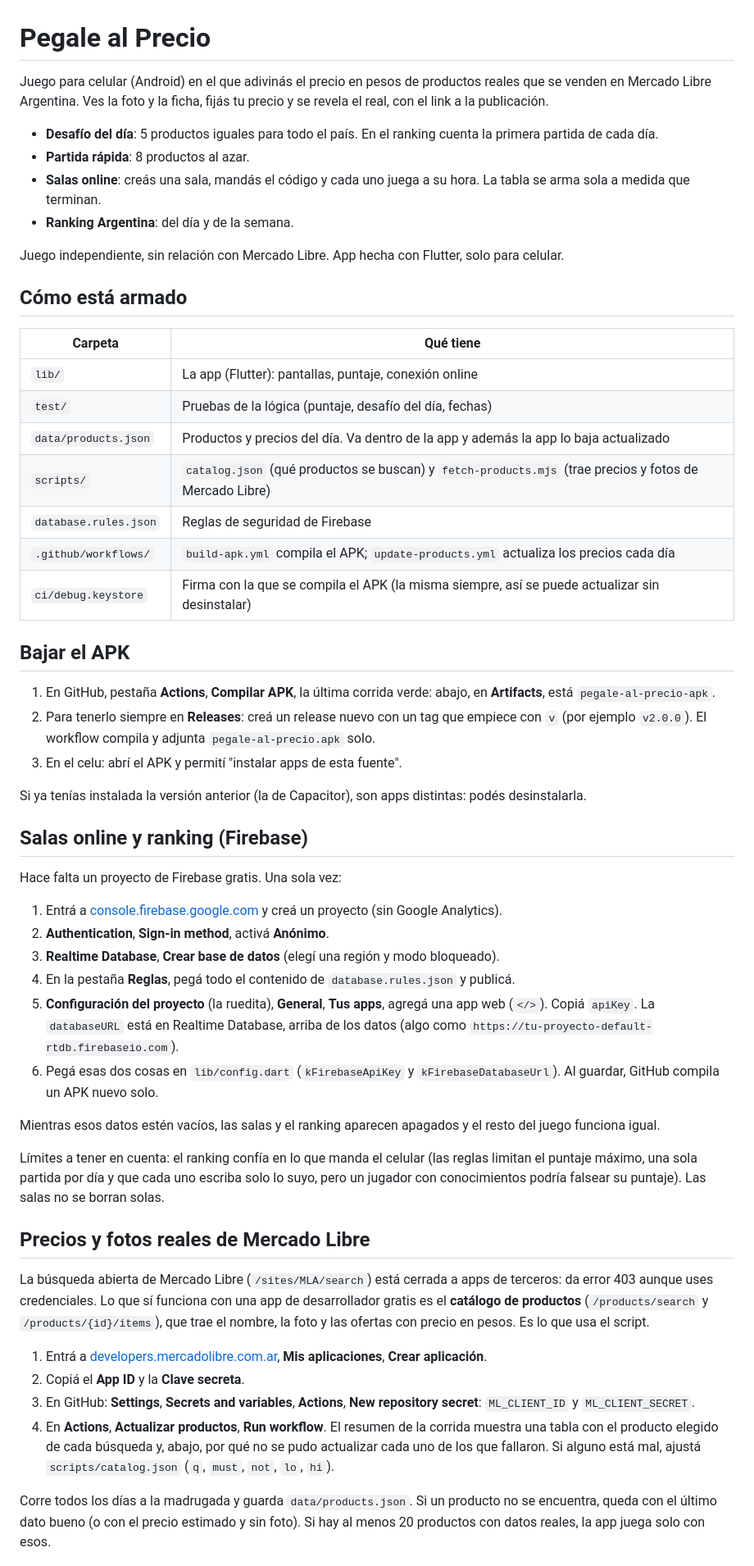
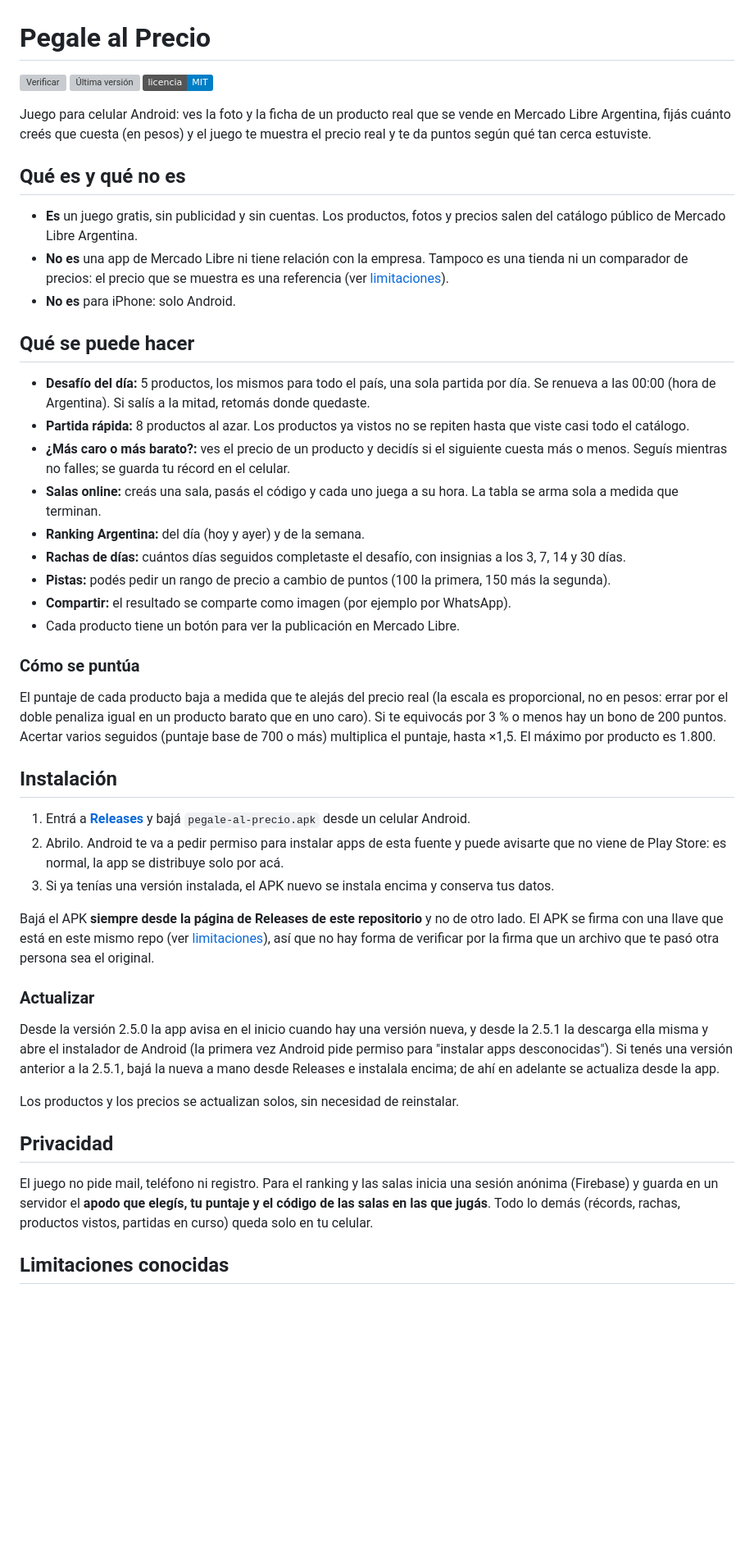
Before and after one commit to B3njaminGC/Pegale-al-Precio, a Markdown page: README.md, the part around one of its changes. Shown at 82% size. Drawn GitHub-style; badges without logos; blank space fills up the shorter version; grey boxes are pictures that could not be loaded.

```diff
--- a/README.md
+++ b/README.md
@@ -1,57 +1,50 @@
 # Pegale al Precio
 
-Juego para celular (Android) en el que adivinás el precio en pesos de productos reales que se venden en Mercado Libre Argentina. Ves la foto y la ficha, fijás tu precio y se revela el real, con el link a la publicación.
+[![Verificar](https://github.com/B3njaminGC/Pegale-al-Precio/actions/workflows/verificar.yml/badge.svg)](https://github.com/B3njaminGC/Pegale-al-Precio/actions/workflows/verificar.yml)
+[![Última versión](https://img.shields.io/github/v/release/B3njaminGC/Pegale-al-Precio?label=versi%C3%B3n)](https://github.com/B3njaminGC/Pegale-al-Precio/releases/latest)
+[![Licencia: MIT](https://img.shields.io/badge/licencia-MIT-blue.svg)](LICENSE)
 
-- **Desafío del día**: 5 productos iguales para todo el país. En el ranking cuenta la primera partida de cada día.
-- **Partida rápida**: 8 productos al azar.
-- **Salas online**: creás una sala, mandás el código y cada uno juega a su hora. La tabla se arma sola a medida que terminan.
-- **Ranking Argentina**: del día y de la semana.
+Juego para celular Android: ves la foto y la ficha de un producto real que se vende en Mercado Libre Argentina, fijás cuánto creés que cuesta (en pesos) y el juego te muestra el precio real y te da puntos según qué tan cerca estuviste.
 
-Juego independiente, sin relación con Mercado Libre. App hecha con Flutter, solo para celular.
+## Qué es y qué no es
 
-## Cómo está armado
+- **Es** un juego gratis, sin publicidad y sin cuentas. Los productos, fotos y precios salen del catálogo público de Mercado Libre Argentina.
+- **No es** una app de Mercado Libre ni tiene relación con la empresa. Tampoco es una tienda ni un comparador de precios: el precio que se muestra es una referencia (ver [limitaciones](#limitaciones-conocidas)).
+- **No es** para iPhone: solo Android.
 
-| Carpeta | Qué tiene |
-|---|---|
-| `lib/` | La app (Flutter): pantallas, puntaje, conexión online |
-| `test/` | Pruebas de la lógica (puntaje, desafío del día, fechas) |
-| `data/products.json` | Productos y precios del día. Va dentro de la app y además la app lo baja actualizado |
-| `scripts/` | `catalog.json` (qué productos se buscan) y `fetch-products.mjs` (trae precios y fotos de Mercado Libre) |
-| `database.rules.json` | Reglas de seguridad de Firebase |
-| `.github/workflows/` | `build-apk.yml` compila el APK; `update-products.yml` actualiza los precios cada día |
-| `ci/debug.keystore` | Firma con la que se compila el APK (la misma siempre, así se puede actualizar sin desinstalar) |
+## Qué se puede hacer
 
-## Bajar el APK
+- **Desafío del día:** 5 productos, los mismos para todo el país, una sola partida por día. Se renueva a las 00:00 (hora de Argentina). Si salís a la mitad, retomás donde quedaste.
+- **Partida rápida:** 8 productos al azar. Los productos ya vistos no se repiten hasta que viste casi todo el catálogo.
+- **¿Más caro o más barato?:** ves el precio de un producto y decidís si el siguiente cuesta más o menos. Seguís mientras no falles; se guarda tu récord en el celular.
+- **Salas online:** creás una sala, pasás el código y cada uno juega a su hora. La tabla se arma sola a medida que terminan.
+- **Ranking Argentina:** del día (hoy y ayer) y de la semana.
+- **Rachas de días:** cuántos días seguidos completaste el desafío, con insignias a los 3, 7, 14 y 30 días.
+- **Pistas:** podés pedir un rango de precio a cambio de puntos (100 la primera, 150 más la segunda).
+- **Compartir:** el resultado se comparte como imagen (por ejemplo por WhatsApp).
+- Cada producto tiene un botón para ver la publicación en Mercado Libre.
 
-1. En GitHub, pestaña **Actions**, **Compilar APK**, la última corrida verde: abajo, en **Artifacts**, está `pegale-al-precio-apk`.
-2. Para tenerlo siempre en **Releases**: creá un release nuevo con un tag que empiece con `v` (por ejemplo `v2.0.0`). El workflow compila y adjunta `pegale-al-precio.apk` solo.
-3. En el celu: abrí el APK y permití "instalar apps de esta fuente".
+### Cómo se puntúa
 
-Si ya tenías instalada la versión anterior (la de Capacitor), son apps distintas: podés desinstalarla.
+El puntaje de cada producto baja a medida que te alejás del precio real (la escala es proporcional, no en pesos: errar por el doble penaliza igual en un producto barato que en uno caro). Si te equivocás por 3 % o menos hay un bono de 200 puntos. Acertar varios seguidos (puntaje base de 700 o más) multiplica el puntaje, hasta ×1,5. El máximo por producto es 1.800.
 
-## Salas online y ranking (Firebase)
+## Instalación
 
-Hace falta un proyecto de Firebase gratis. Una sola vez:
+1. Entrá a [**Releases**](https://github.com/B3njaminGC/Pegale-al-Precio/releases/latest) y bajá `pegale-al-precio.apk` desde un celular Android.
+2. Abrilo. Android te va a pedir permiso para instalar apps de esta fuente y puede avisarte que no viene de Play Store: es normal, la app se distribuye solo por acá.
+3. Si ya tenías una versión instalada, el APK nuevo se instala encima y conserva tus datos.
 
-1. Entrá a [console.firebase.google.com](https://console.firebase.google.com) y creá un proyecto (sin Google Analytics).
-2. **Authentication**, **Sign-in method**, activá **Anónimo**.
-3. **Realtime Database**, **Crear base de datos** (elegí una región y modo bloqueado).
-4. En la pestaña **Reglas**, pegá todo el contenido de `database.rules.json` y publicá.
-5. **Configuración del proyecto** (la ruedita), **General**, **Tus apps**, agregá una app web (`</>`). Copiá `apiKey`. La `databaseURL` está en Realtime Database, arriba de los datos (algo como `https://tu-proyecto-default-rtdb.firebaseio.com`).
-6. Pegá esas dos cosas en `lib/config.dart` (`kFirebaseApiKey` y `kFirebaseDatabaseUrl`). Al guardar, GitHub compila un APK nuevo solo.
+Bajá el APK **siempre desde la página de Releases de este repositorio** y no de otro lado. El APK se firma con una llave que está en este mismo repo (ver [limitaciones](#limitaciones-conocidas)), así que no hay forma de verificar por la firma que un archivo que te pasó otra persona sea el original.
 
-Mientras esos datos estén vacíos, las salas y el ranking aparecen apagados y el resto del juego funciona igual.
+### Actualizar
 
-Límites a tener en cuenta: el ranking confía en lo que manda el celular (las reglas limitan el puntaje máximo, una sola partida por día y que cada uno escriba solo lo suyo, pero un jugador con conocimientos podría falsear su puntaje). Las salas no se borran solas.
+Desde la versión 2.5.0 la app avisa en el inicio cuando hay una versión nueva, y desde la 2.5.1 la descarga ella misma y abre el instalador de Android (la primera vez Android pide permiso para "instalar apps desconocidas"). Si tenés una versión anterior a la 2.5.1, bajá la nueva a mano desde Releases e instalala encima; de ahí en adelante se actualiza desde la app.
 
-## Precios y fotos reales de Mercado Libre
+Los productos y los precios se actualizan solos, sin necesidad de reinstalar.
 
-La búsqueda abierta de Mercado Libre (`/sites/MLA/search`) está cerrada a apps de terceros: da error 403 aunque uses credenciales. Lo que sí funciona con una app de desarrollador gratis es el **catálogo de productos** (`/products/search` y `/products/{id}/items`), que trae el nombre, la foto y las ofertas con precio en pesos. Es lo que usa el script.
+## Privacidad
 
-1. Entrá a [developers.mercadolibre.com.ar](https://developers.mercadolibre.com.ar), **Mis aplicaciones**, **Crear aplicación**.
-2. Copiá el **App ID** y la **Clave secreta**.
-3. En GitHub: **Settings**, **Secrets and variables**, **Actions**, **New repository secret**: `ML_CLIENT_ID` y `ML_CLIENT_SECRET`.
-4. En **Actions**, **Actualizar productos**, **Run workflow**. El resumen de la corrida muestra una tabla con el producto elegido de cada búsqueda y, abajo, por qué no se pudo actualizar cada uno de los que fallaron. Si alguno está mal, ajustá `scripts/catalog.json` (`q`, `must`, `not`, `lo`, `hi`).
+El juego no pide mail, teléfono ni registro. Para el ranking y las salas inicia una sesión anónima (Firebase) y guarda en un servidor el **apodo que elegís, tu puntaje y el código de las salas en las que jugás**. Todo lo demás (récords, rachas, productos vistos, partidas en curso) queda solo en tu celular.
 
-Corre todos los días a la madrugada y guarda `data/products.json`. Si un producto no se encuentra, queda con el último dato bueno (o con el precio estimado y sin foto). Si hay al menos 20 productos con datos reales, la app juega solo con esos.
+## Limitaciones conocidas
 
```
Also changed, not shown: other parts of README.md (+18 -25 lines), docs/desarrollo.md (added, +125 -0 lines).
